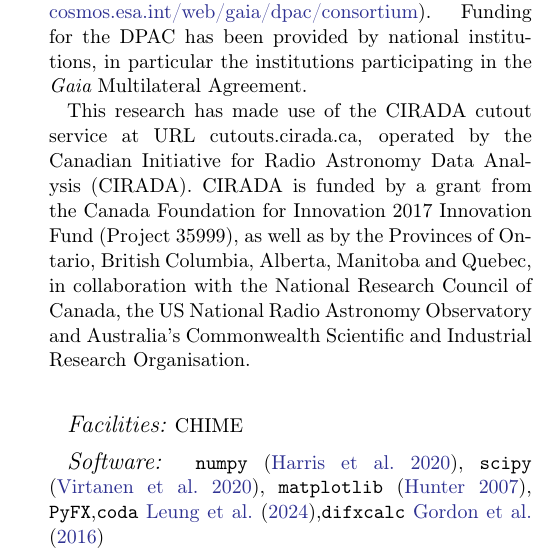
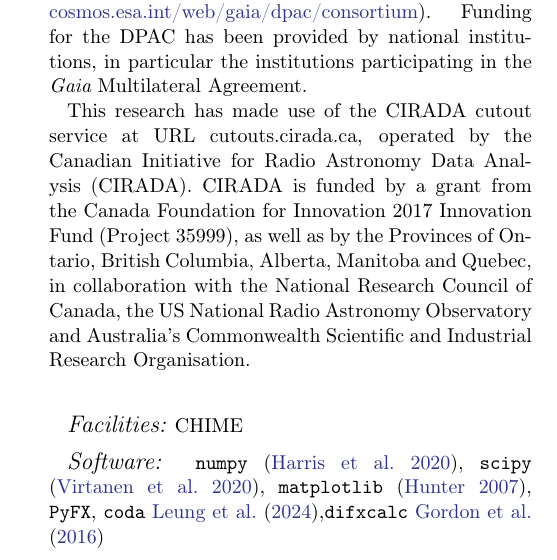
Before and after one commit to leungcalvin/kko_host_paper, a LaTeX paper (main.tex): part of one column of page 18 of 25, cut so that both start at the same text. Compiled offline with pdfLaTeX.

Commit message:
Updates from Overleaf

```diff
--- a/main.tex
+++ b/main.tex
@@ -732,7 +734,7 @@ This research has made use of the CIRADA cutout service at URL cutouts.cirada.ca
 \vspace{5mm}
 \facilities{CHIME}
 \software{\texttt{numpy} \citep{harris2020array}, \texttt{scipy} \citep{virtanen2020scipy}, \texttt{matplotlib}~\citep{hunter2007matplotlib},
-\texttt{PyFX},\texttt{coda}~\citet{leung2024vlbi},\texttt{difxcalc}~\citet{gordon2016difxcalc}
+\texttt{PyFX},~\texttt{coda}~\citet{leung2024vlbi},\texttt{difxcalc}~\citet{gordon2016difxcalc}
 }
 \appendix
 \section{Astrometric Calibration}\label{sec:accuracy}
```
Also changed, not shown: main.tex (2 more changed lines).
